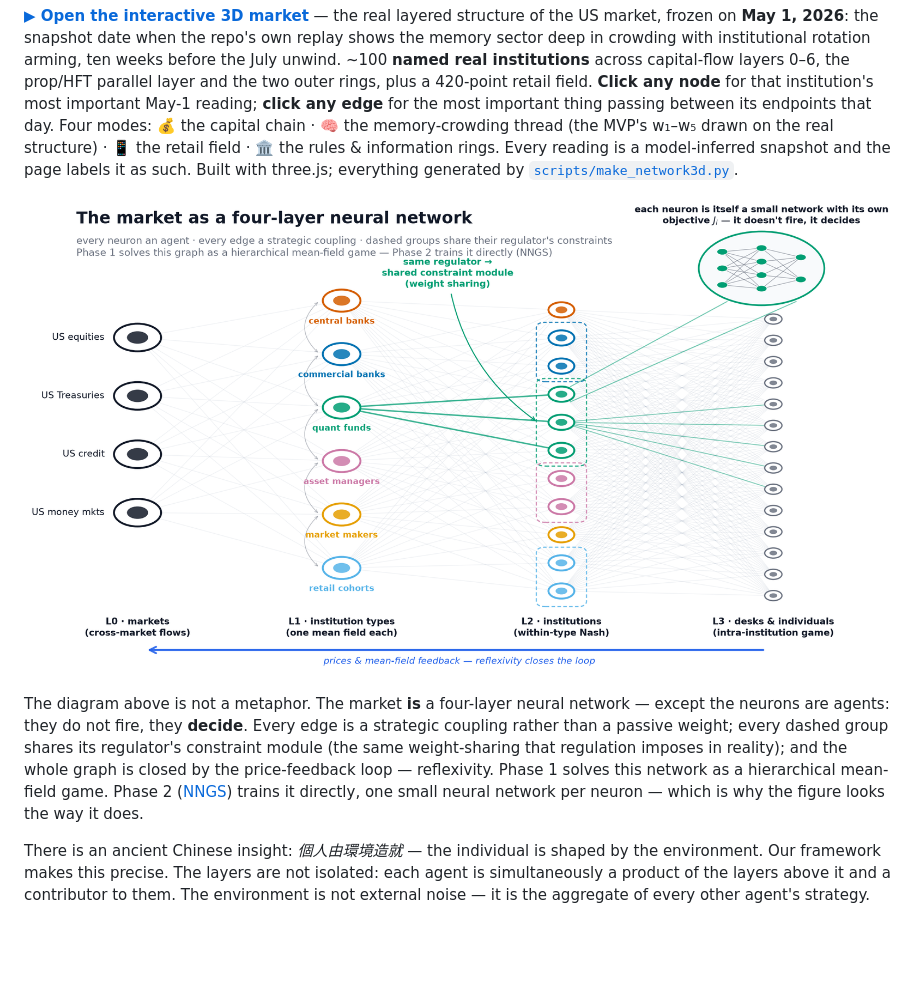
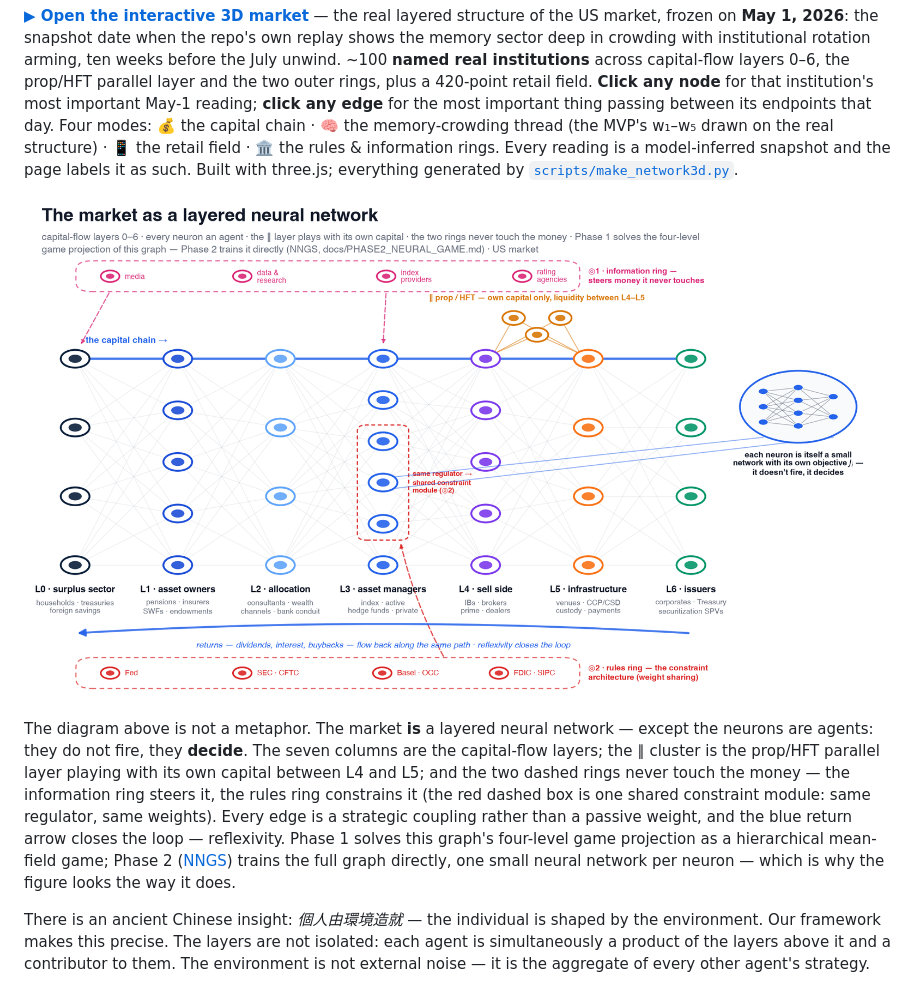
Before and after one commit to Ajay03299/MicroWorld, a Markdown page: README.md, the part around the change printed below. GitHub-like rendering; pictures changed too: figures/four_level_network.png; blank space fills up the shorter version.

```diff
--- a/README.md
+++ b/README.md
@@ -292,5 +292,5 @@ The term "world model" is used loosely in the literature [5, 6, 7]. For financia
 
-The diagram above is not a metaphor. The market **is** a four-layer neural network — except the neurons are agents: they do not fire, they **decide**. Every edge is a strategic coupling rather than a passive weight; every dashed group shares its regulator's constraint module (the same weight-sharing that regulation imposes in reality); and the whole graph is closed by the price-feedback loop — reflexivity. Phase 1 solves this network as a hierarchical mean-field game. Phase 2 ([NNGS](docs/PHASE2_NEURAL_GAME.md)) trains it directly, one small neural network per neuron — which is why the figure looks the way it does.
+The diagram above is not a metaphor. The market **is** a layered neural network — except the neurons are agents: they do not fire, they **decide**. The seven columns are the capital-flow layers; the ∥ cluster is the prop/HFT parallel layer playing with its own capital between L4 and L5; and the two dashed rings never touch the money — the information ring steers it, the rules ring constrains it (the red dashed box is one shared constraint module: same regulator, same weights). Every edge is a strategic coupling rather than a passive weight, and the blue return arrow closes the loop — reflexivity. Phase 1 solves this graph's four-level game projection as a hierarchical mean-field game; Phase 2 ([NNGS](docs/PHASE2_NEURAL_GAME.md)) trains the full graph directly, one small neural network per neuron — which is why the figure looks the way it does.
 
 There is an ancient Chinese insight: *個人由環境造就* — the individual is shaped by the environment. Our framework makes this precise. The layers are not isolated: each agent is simultaneously a product of the layers above it and a contributor to them. The environment is not external noise — it is the aggregate of every other agent's strategy.
 
```
Also changed, not shown: other parts of README.md (+1 -1 lines), README_CN.md (+2 -2 lines), 1 other file.
